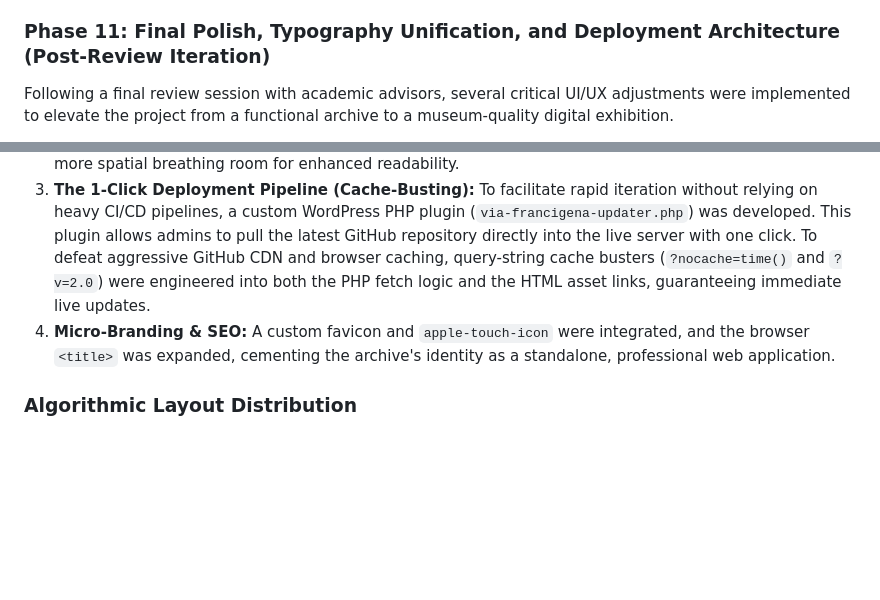
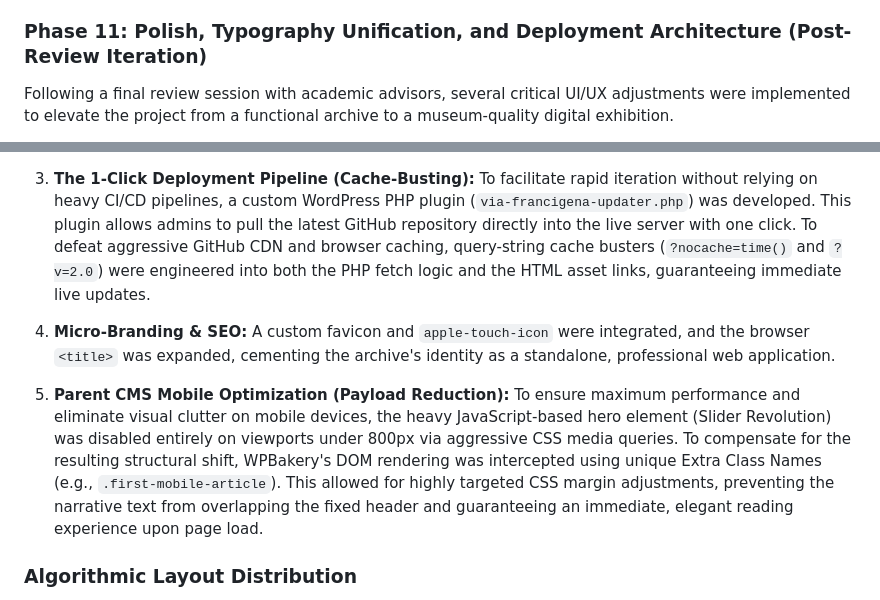
Before and after one commit to YIN-Renlong/via-francigena-map, a Markdown page: README.md, 2 parts joined by grey strips. Drawn GitHub-style; blank space fills up the shorter version.

```diff
--- a/README.md
+++ b/README.md
@@ -141,7 +141,7 @@ To resolve this without sacrificing the rich visual feedback, a three-pronged op
 2. **Eradicating DOM Thrashing:** The custom animateValue (odometer) engine initially utilized innerHTML to inject the dynamically formatted numbers (e.g., <span style="...">+12.4%</span>). Because this fired 60 times a second across three separate metrics, it forced the browser to destroy, re-parse, and rebuild HTML nodes 180 times per second, triggering heavy Layout Recalculation (Reflow). The engine was rewritten to cache the HTML structure once upon initialization and exclusively use textContent to swap the raw numerical strings, reducing CPU load by orders of magnitude.
 3. **Asynchronous Media Unpacking:** Because the archive utilizes high-resolution DSLR photographs, the browser's default behavior was pausing the main thread to mathematically decode the heavy JPEGs as they entered the viewport, exacerbating scroll lag. The HTML5 decoding="async" attribute was injected into the procedural layout generator, instructing the browser to unpack the imagery on a background thread without interrupting the interactive scrolling timeline.
 
-### Phase 11: Final Polish, Typography Unification, and Deployment Architecture (Post-Review Iteration)
+### Phase 11: Polish, Typography Unification, and Deployment Architecture (Post-Review Iteration)
 
 Following a final review session with academic advisors, several critical UI/UX adjustments were implemented to elevate the project from a functional archive to a museum-quality digital exhibition.
 
@@ -149,6 +149,8 @@ Following a final review session with academic advisors, several critical UI/UX
 2. **Mobile Scaling & "Breathing Room":** Media queries were refined to dynamically scale down font sizes and line heights on mobile devices (<800px), preventing text from overwhelming small viewports. Additionally, the negative margins on the `HANGING_LEFT` and `HANGING_RIGHT` image layouts were slightly reduced. This preserves the editorial "breaking the grid" aesthetic while providing the text column with more spatial breathing room for enhanced readability.
 3. **The 1-Click Deployment Pipeline (Cache-Busting):** To facilitate rapid iteration without relying on heavy CI/CD pipelines, a custom WordPress PHP plugin (`via-francigena-updater.php`) was developed. This plugin allows admins to pull the latest GitHub repository directly into the live server with one click. To defeat aggressive GitHub CDN and browser caching, query-string cache busters (`?nocache=time()` and `?v=2.0`) were engineered into both the PHP fetch logic and the HTML asset links, guaranteeing immediate live updates.
 4. **Micro-Branding & SEO:** A custom favicon and `apple-touch-icon` were integrated, and the browser `<title>` was expanded, cementing the archive's identity as a standalone, professional web application.
+
+5. **Parent CMS Mobile Optimization (Payload Reduction):** To ensure maximum performance and eliminate visual clutter on mobile devices, the heavy JavaScript-based hero element (Slider Revolution) was disabled entirely on viewports under 800px via aggressive CSS media queries. To compensate for the resulting structural shift, WPBakery's DOM rendering was intercepted using unique Extra Class Names (e.g., `.first-mobile-article`). This allowed for highly targeted CSS margin adjustments, preventing the narrative text from overlapping the fixed header and guaranteeing an immediate, elegant reading experience upon page load.
 
 ### Algorithmic Layout Distribution
 To ensure the various spatial components are utilized dynamically without overwhelming the interface, the `build_website.py` compiler assigns layouts using a procedural generation algorithm based on two core principles:
```
